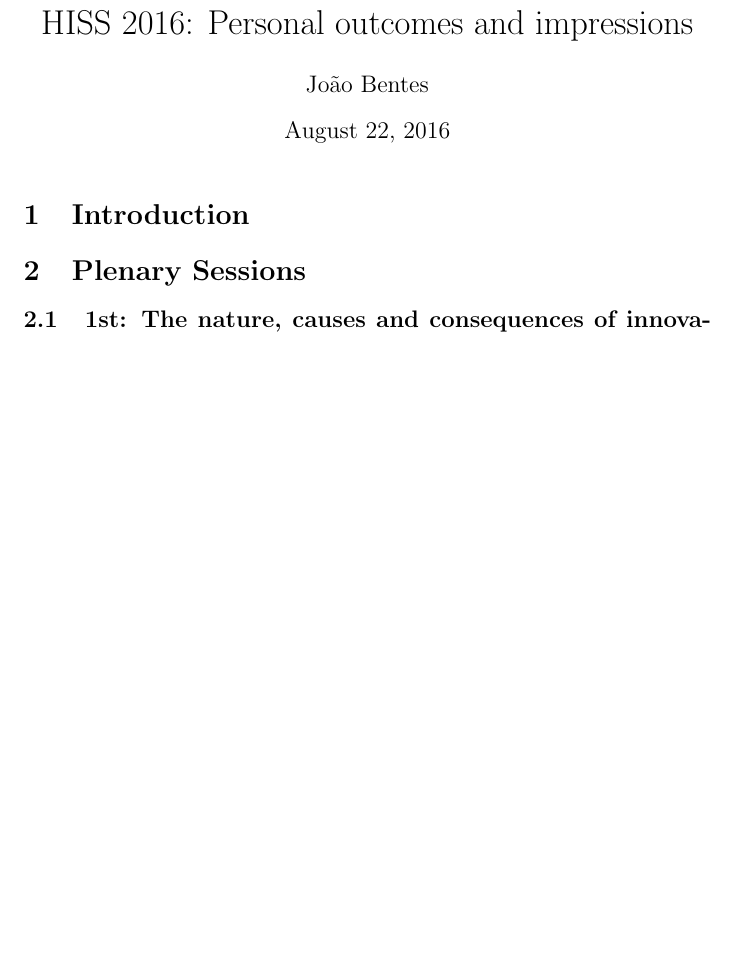
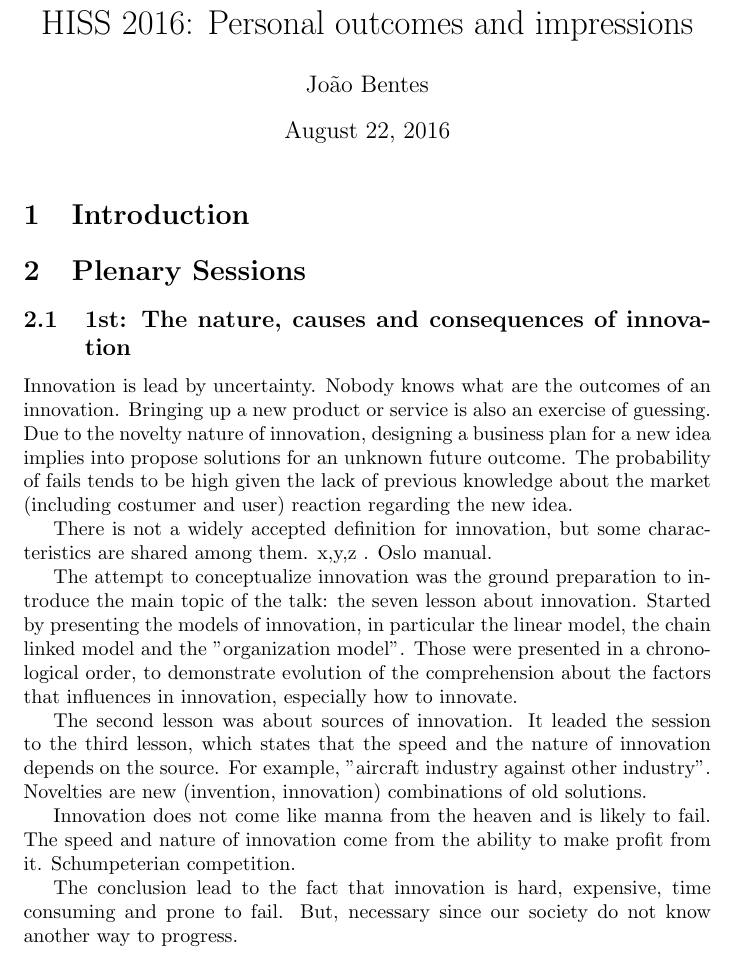
Before and after one commit to joaobentes/assigments, a LaTeX document (main.tex, which reads plenary-sessions.tex): part of the page before the commit and part of page 1 of 2 after it, cut so that both start at the same text, the shorter picture padded with empty space. Compiled offline with pdfLaTeX.

Commit message:
Draft of 1st plenary session section

```diff
--- a/plenary-sessions.tex
+++ b/plenary-sessions.tex
@@ -1,3 +1,25 @@
 \section{Plenary Sessions}
 
 \subsection{1st: The nature, causes and consequences of innovation}
+
+Innovation is lead by uncertainty. Nobody knows what are the outcomes of an innovation.
+Bringing up a new product or service is also an exercise of guessing.
+Due to the novelty nature of innovation, designing a business plan for a new idea implies into propose solutions for an unknown future outcome.
+The probability of fails tends to be high given the lack of previous knowledge about the market (including costumer and user) reaction regarding the new idea.
+
+There is not a widely accepted definition for innovation, but some characteristics are shared among them. x,y,z . Oslo manual.
+
+The attempt to conceptualize innovation was the ground preparation to introduce the main topic of the talk: the seven lesson about innovation.
+Started by presenting the models of innovation, in particular the linear model, the chain linked model and the "organization model".
+Those were presented in a chronological order, to demonstrate evolution of the comprehension about the factors that influences in innovation, especially how to innovate.
+
+The second lesson was about sources of innovation.
+It leaded the session to the third lesson, which states that the speed and the nature of innovation depends on the source.
+For example, "aircraft industry against other industry".
+Novelties are new (invention, innovation) combinations of old solutions.
+
+Innovation does not come like manna from the heaven and is likely to fail.
+The speed and nature of innovation come from the ability to make profit from it.
+Schumpeterian competition.
+
+The conclusion lead to the fact that innovation is hard, expensive, time consuming and prone to fail. But, necessary since our society do not know another way to progress.
```
